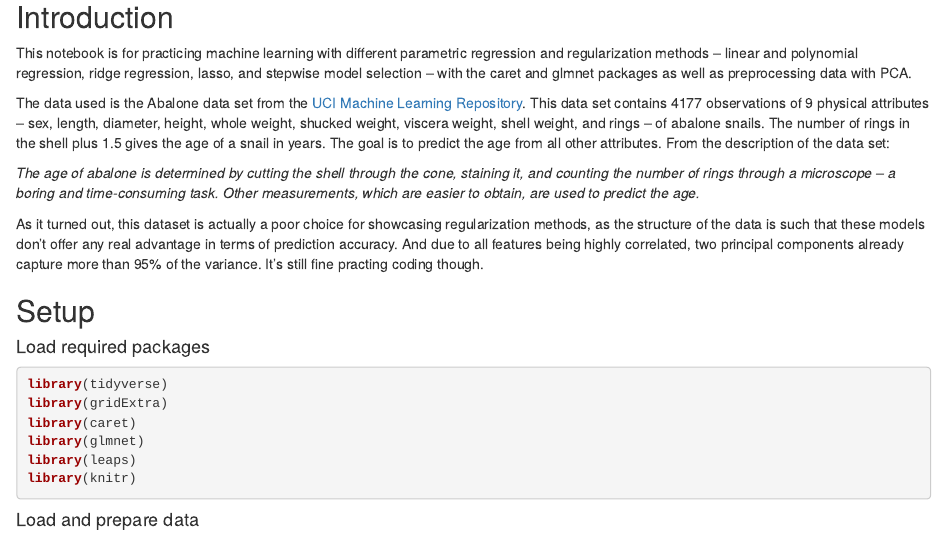
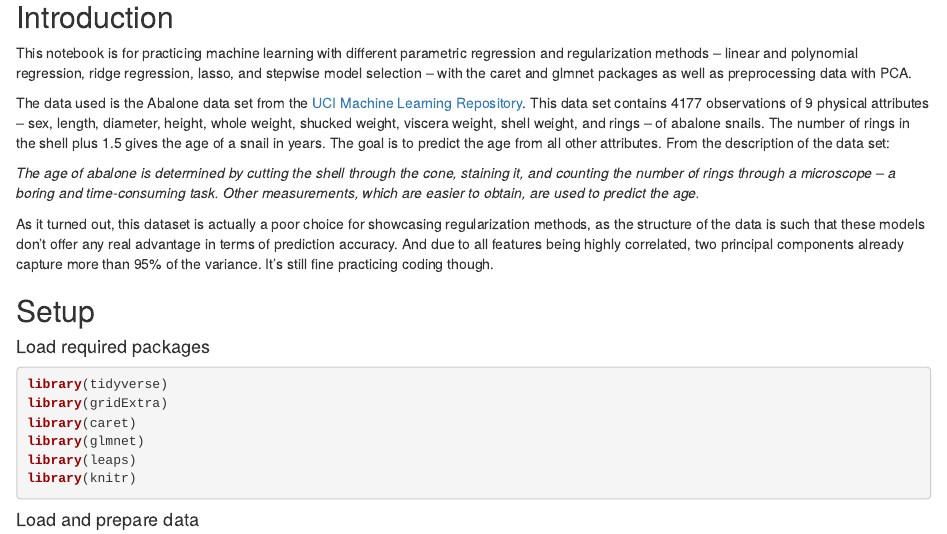
Before and after one commit to chrisssch/R_Abalone_Regression, an R Markdown document (Abalone.Rmd): the page in a window 1100 px wide, from 180 px down. Rendered offline with R 4.5, knitr and Pandoc, with nearby package versions.

Commit message:
Update Abalone.Rmd

```diff
--- a/Abalone.Rmd
+++ b/Abalone.Rmd
@@ -14,7 +14,7 @@ http://archive.ics.uci.edu/ml/datasets/Abalone). This data set contains 4177 obs
 
 *The age of abalone is determined by cutting the shell through the cone, staining it, and counting the number of rings through a microscope -- a boring and time-consuming task. Other measurements, which are easier to obtain, are used to predict the age.*
 
-As it turned out, this dataset is actually a poor choice for showcasing regularization methods, as the structure of the data is such that these models don't offer any real advantage in terms of prediction accuracy. And due to all features being highly correlated, two principal components already capture more than 95% of the variance. It's still fine practing coding though.
+As it turned out, this dataset is actually a poor choice for showcasing regularization methods, as the structure of the data is such that these models don't offer any real advantage in terms of prediction accuracy. And due to all features being highly correlated, two principal components already capture more than 95% of the variance. It's still fine practicing coding though.
 
 
 ## Setup
```
